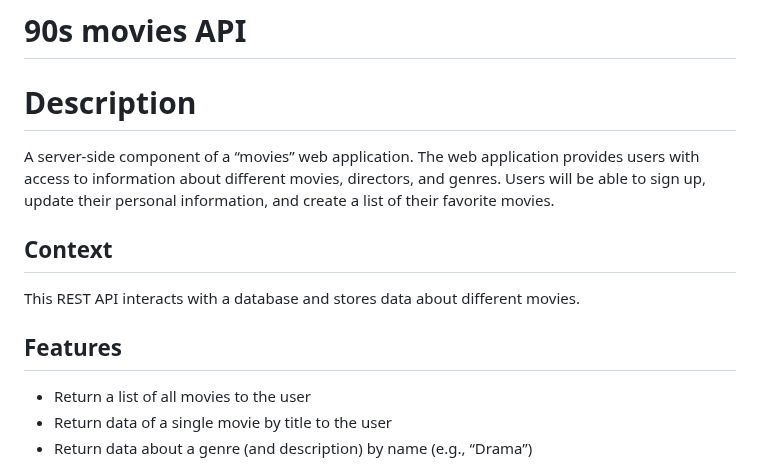
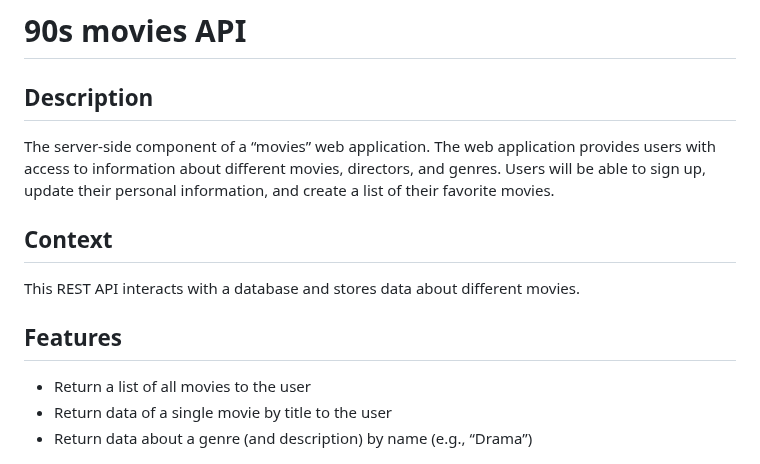
Before and after one commit to SophMe/90s-movie-api, a Markdown page: README.md, the part around one of its changes. Rendered like a GitHub page.

```diff
--- a/README.md
+++ b/README.md
@@ -1,17 +1,17 @@
 # 90s movies API
 
 Description
-=========
+---
 
-A server-side component of a “movies” web application. The web application provides users with access to information about different movies, directors, and genres. Users will be able to sign up, update their personal information, and create a list of their favorite movies.
+The server-side component of a “movies” web application. The web application provides users with access to information about different movies, directors, and genres. Users will be able to sign up, update their personal information, and create a list of their favorite movies.
 
 Context
--------
+---
 
 This REST API interacts with a database and stores data about different movies.
 
 Features
---------
+---
 
 *   Return a list of all movies to the user
 *   Return data of a single movie by title to the user
```
Also changed, not shown: other parts of README.md (+2 -2 lines).
